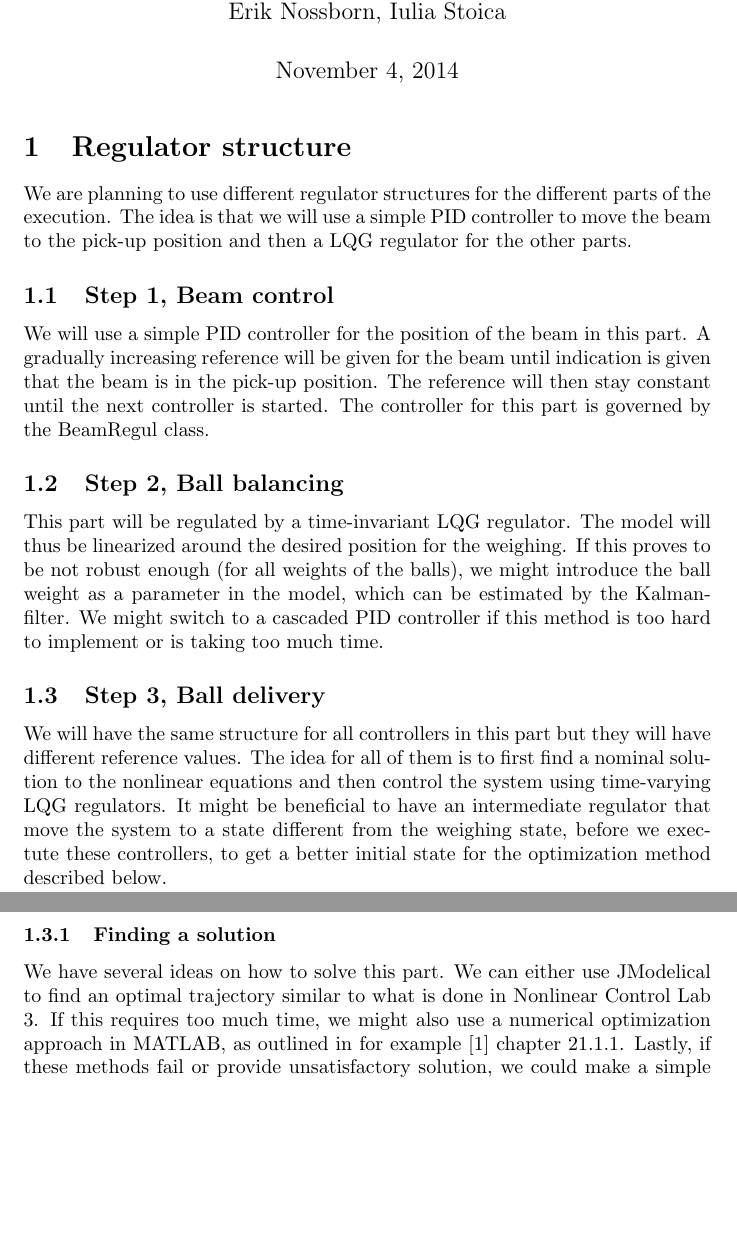
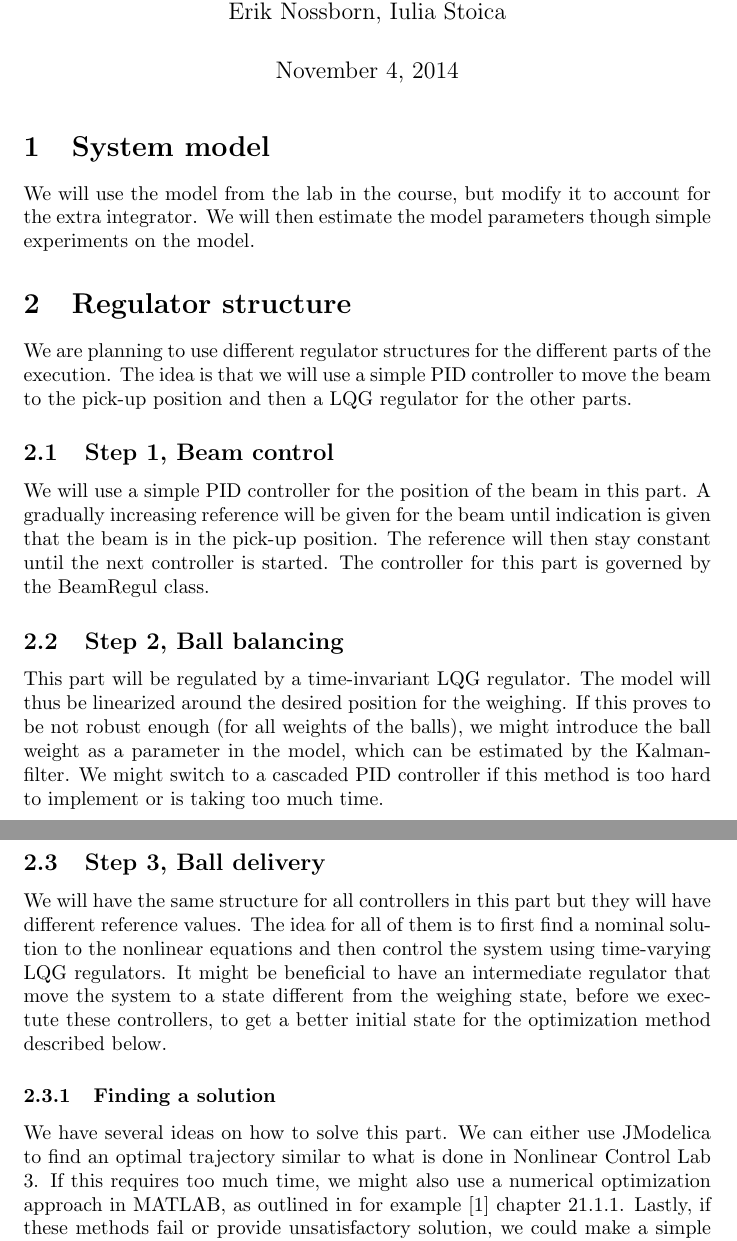
Before and after one commit to mfalt/catchthrow, a LaTeX document (proposal.tex): two parts of pages 1 and 2 of 6 before the commit and two parts of pages 1 and 2 of 7 after it, joined at a grey line, cut so that both start at the same text, the shorter picture padded with empty space. Compiled offline with pdfLaTeX.

Commit message:
assed model estimation text

```diff
--- a/proposal.tex
+++ b/proposal.tex
@@ -10,6 +10,9 @@
 \begin{document}
 \maketitle
 
+\section{System model}
+We will use the model from the lab in the course, but modify it to account for the extra integrator. We will then estimate the model parameters though simple experiments on the model.
+
 \section{Regulator structure}\label{regstruc}
 We are planning to use different regulator structures for the different parts of the execution. The idea is that we will use a simple PID controller to move the beam to the pick-up position and then a LQG regulator for the other parts.
 \subsection{Step 1, Beam control}
@@ -19,7 +22,7 @@ This part will be regulated by a time-invariant LQG regulator. The model will th
 \subsection{Step 3, Ball delivery}
 We will have the same structure for all controllers in this part but they will have different reference values. The idea for all of them is to first find a nominal solution to the nonlinear equations and then control the system using time-varying LQG regulators. It might be beneficial to have an intermediate regulator that move the system to a state different from the weighing state, before we exectute these controllers, to get a better initial state for the optimization method described below.
 \subsubsection{Finding a solution}
-We have several ideas on how to solve this part. We can either use JModelical to find an optimal trajectory similar to what is done in Nonlinear Control Lab 3. If this requires too much time, we might also use a numerical optimization approach in MATLAB, as outlined in for example \cite{NR} chapter 21.1.1. Lastly, if these methods fail or provide unsatisfactory solution, we could make a simple ansatz and find an analytical solution.
+We have several ideas on how to solve this part. We can either use JModelica to find an optimal trajectory similar to what is done in Nonlinear Control Lab 3. If this requires too much time, we might also use a numerical optimization approach in MATLAB, as outlined in for example \cite{NR} chapter 21.1.1. Lastly, if these methods fail or provide unsatisfactory solution, we could make a simple ansatz and find an analytical solution.
 \subsubsection{Calculating regulator}
 The method above would generate a trajectory that satisfies the specific goal for the current ball. We can then, using MATLAB, solve the differential Riccatti equation for the linearized time-varying system using some simple numerical solver. This would generate a feedback and estimation matrix for each timestep which can be saved to disk.
 \subsubsection{Executing regulator}
```
